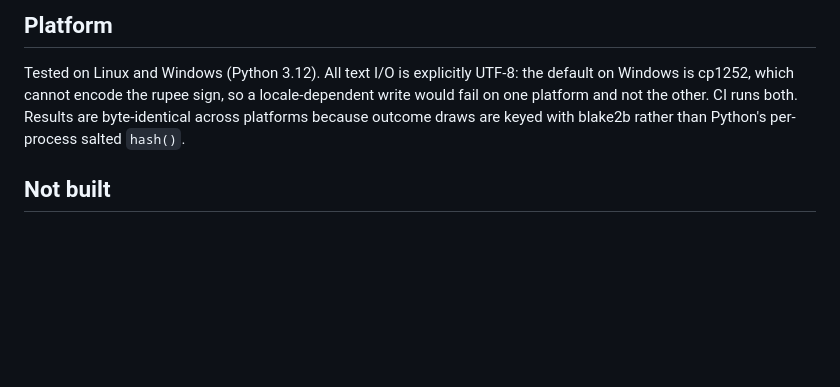
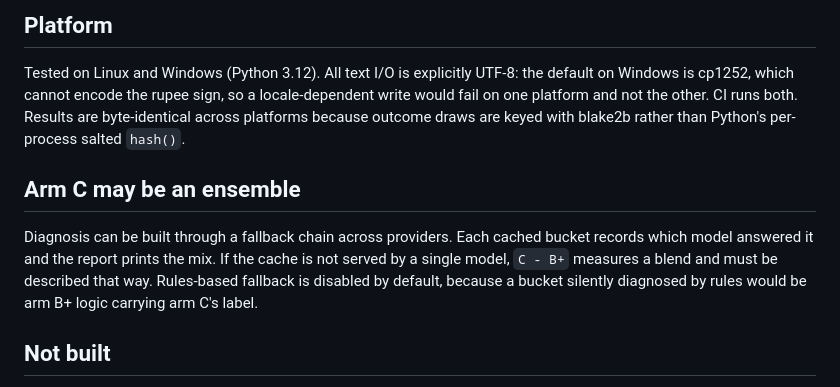
Before and after one commit to anshulpagar7/VANTA, a Markdown page: LIMITATIONS.md, the part around the change. Drawn GitHub-style; blank space fills up the shorter version.

```diff
--- a/LIMITATIONS.md
+++ b/LIMITATIONS.md
@@ -52,6 +52,15 @@ locale-dependent write would fail on one platform and not the other. CI runs
 both. Results are byte-identical across platforms because outcome draws are
 keyed with blake2b rather than Python's per-process salted `hash()`.
 
+## Arm C may be an ensemble
+
+Diagnosis can be built through a fallback chain across providers. Each cached
+bucket records which model answered it and the report prints the mix. If the
+cache is not served by a single model, `C - B+` measures a blend and must be
+described that way. Rules-based fallback is disabled by default, because a
+bucket silently diagnosed by rules would be arm B+ logic carrying arm C's
+label.
+
 ## Not built
 
 - Live Razorpay execution is an integration proof on the demo path only; it is
```
